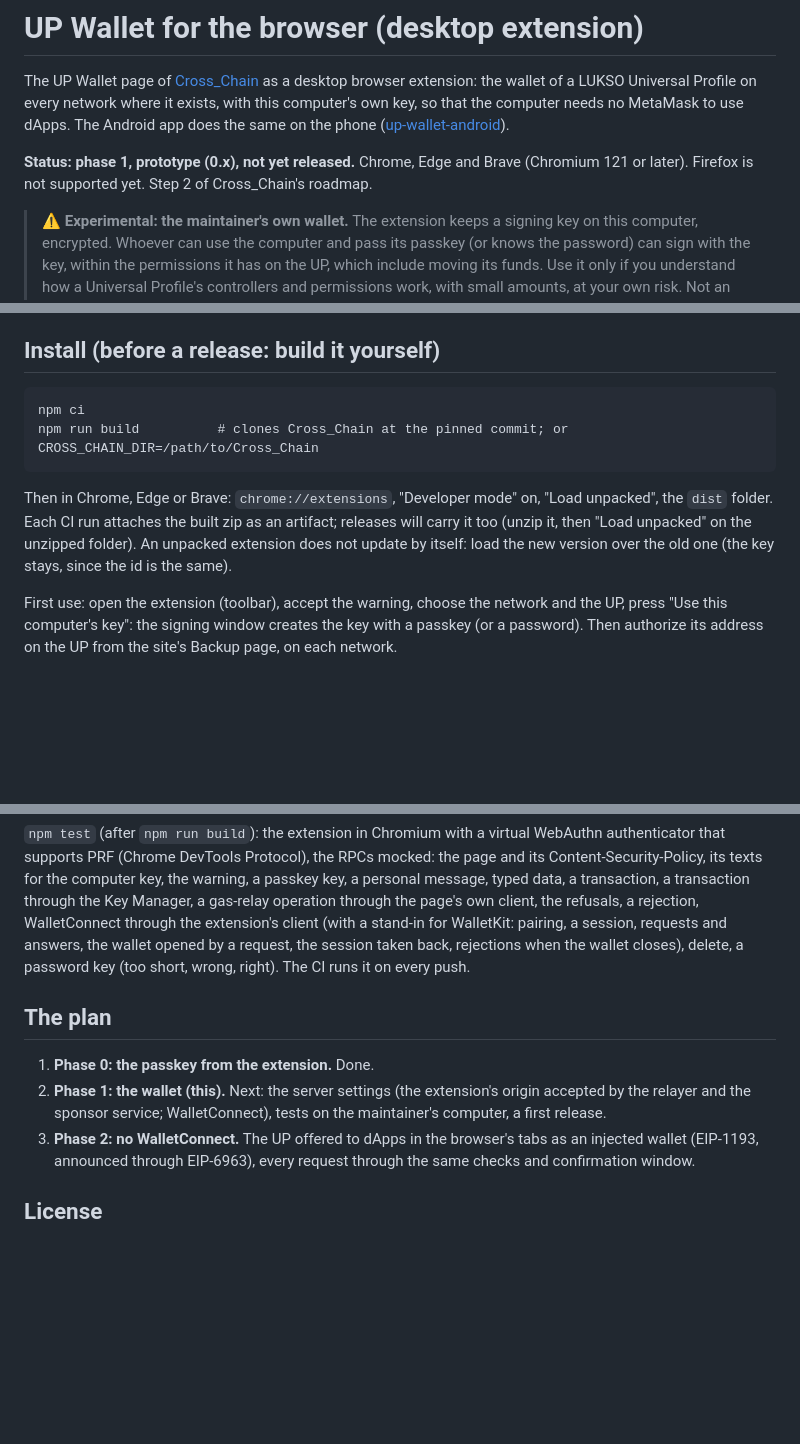
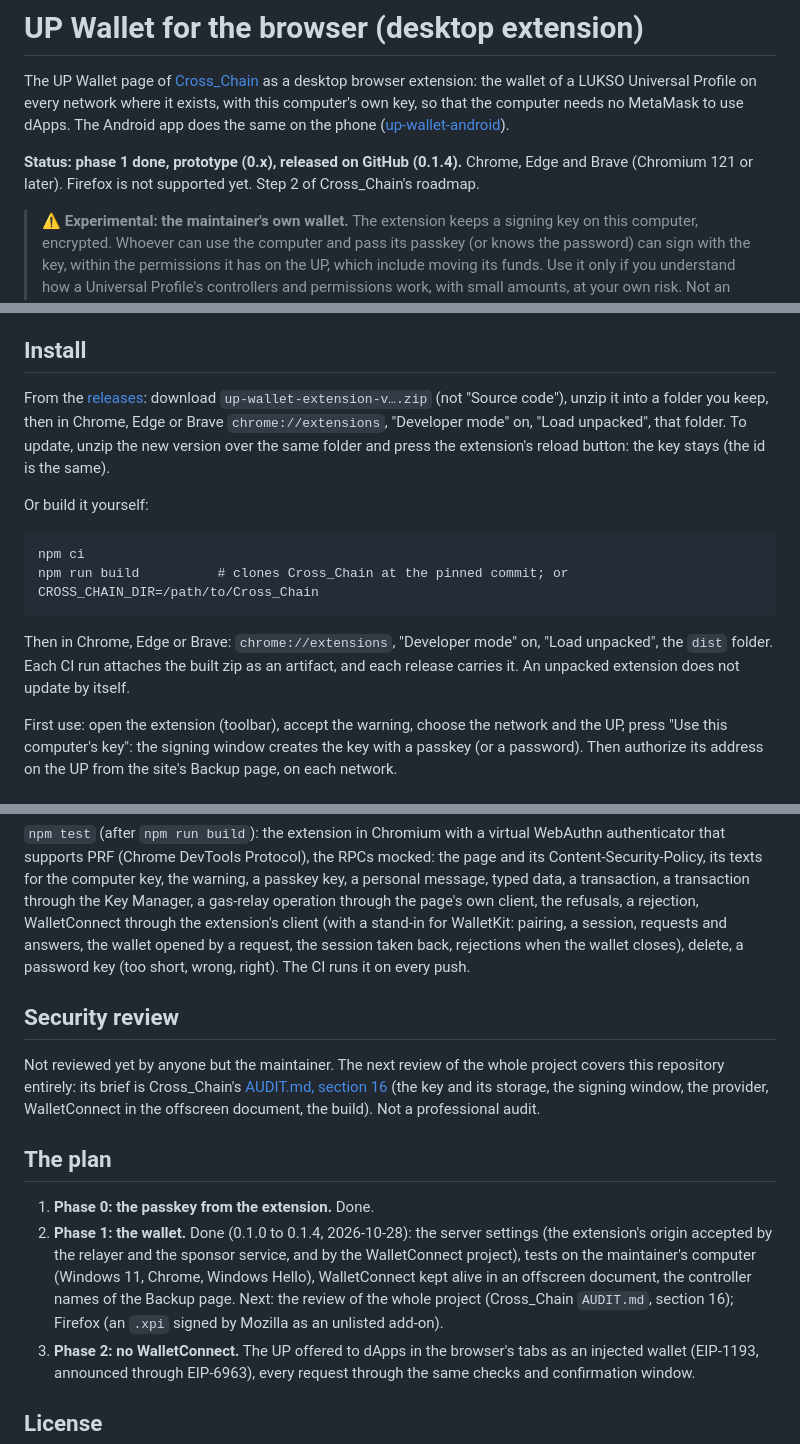
Before and after one commit to ChainIntegrate/up-wallet-extension, a Markdown page: README.md, 3 parts joined by grey strips. GitHub-like rendering; blank space fills up the shorter version.

Commit message:
README: released (0.1.4), install from the releases, phase 1 done, the next review Co-Authored-By: Claude Opus 5.5 <noreply@anthropic.com> Claude-Session: https://claude.ai/code/session_01LyvXroLy77GnnctsMuDW8x

````diff
--- a/README.md
+++ b/README.md
@@ -5,7 +5,7 @@ extension: the wallet of a LUKSO Universal Profile on every network where it exi
 own key, so that the computer needs no MetaMask to use dApps. The Android app does the same on the phone
 ([up-wallet-android](https://github.com/ChainIntegrate/up-wallet-android)).
 
-**Status: phase 1, prototype (0.x), not yet released.** Chrome, Edge and Brave (Chromium 121 or later).
+**Status: phase 1 done, prototype (0.x), released on GitHub (0.1.4).** Chrome, Edge and Brave (Chromium 121 or later).
 Firefox is not supported yet. Step 2 of Cross_Chain's roadmap.
 
 > **⚠️ Experimental: the maintainer's own wallet.** The extension keeps a signing key on this computer,
@@ -86,7 +86,14 @@ That step is deliberate:
 - the device keys have no admin permissions, so one of them cannot authorize another: adding a controller
   always takes an admin controller, by design.
 
-## Install (before a release: build it yourself)
+## Install
+
+From the [releases](https://github.com/ChainIntegrate/up-wallet-extension/releases): download
+`up-wallet-extension-v….zip` (not "Source code"), unzip it into a folder you keep, then in Chrome, Edge or
+Brave `chrome://extensions`, "Developer mode" on, "Load unpacked", that folder. To update, unzip the new
+version over the same folder and press the extension's reload button: the key stays (the id is the same).
+
+Or build it yourself:
 
 ```
 npm ci
@@ -94,9 +101,8 @@ npm run build          # clones Cross_Chain at the pinned commit; or CROSS_CHAIN
 ```
 
 Then in Chrome, Edge or Brave: `chrome://extensions`, "Developer mode" on, "Load unpacked", the `dist`
-folder. Each CI run attaches the built zip as an artifact; releases will carry it too (unzip it, then "Load
-unpacked" on the unzipped folder). An unpacked extension does not update by itself: load the new version
-over the old one (the key stays, since the id is the same).
+folder. Each CI run attaches the built zip as an artifact, and each release carries it. An unpacked
+extension does not update by itself.
 
 First use: open the extension (toolbar), accept the warning, choose the network and the UP, press "Use this
 computer's key": the signing window creates the key with a passkey (or a password). Then authorize its
@@ -123,11 +129,22 @@ rejection, WalletConnect through the extension's client (with a stand-in for Wal
 requests and answers, the wallet opened by a request, the session taken back, rejections when the wallet
 closes), delete, a password key (too short, wrong, right). The CI runs it on every push.
 
+## Security review
+
+Not reviewed yet by anyone but the maintainer. The next review of the whole project covers this
+repository entirely: its brief is Cross_Chain's
+[AUDIT.md, section 16](https://github.com/ChainIntegrate/Cross_Chain/blob/main/AUDIT.md#16-scope-of-the-next-review-changes-since-2026-10-26)
+(the key and its storage, the signing window, the provider, WalletConnect in the offscreen document, the
+build). Not a professional audit.
+
 ## The plan
 
 1. **Phase 0: the passkey from the extension.** Done.
-2. **Phase 1: the wallet (this).** Next: the server settings (the extension's origin accepted by the relayer
-   and the sponsor service; WalletConnect), tests on the maintainer's computer, a first release.
+2. **Phase 1: the wallet.** Done (0.1.0 to 0.1.4, 2026-10-28): the server settings (the extension's origin
+   accepted by the relayer and the sponsor service, and by the WalletConnect project), tests on the
+   maintainer's computer (Windows 11, Chrome, Windows Hello), WalletConnect kept alive in an offscreen
+   document, the controller names of the Backup page. Next: the review of the whole project (Cross_Chain
+   `AUDIT.md`, section 16); Firefox (an `.xpi` signed by Mozilla as an unlisted add-on).
 3. **Phase 2: no WalletConnect.** The UP offered to dApps in the browser's tabs as an injected wallet
    (EIP-1193, announced through EIP-6963), every request through the same checks and confirmation window.
 
````
